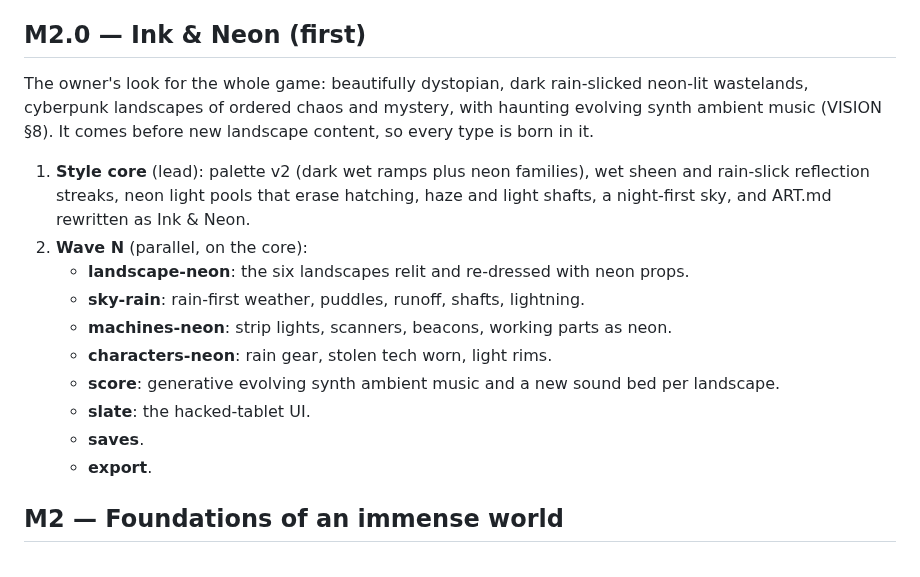
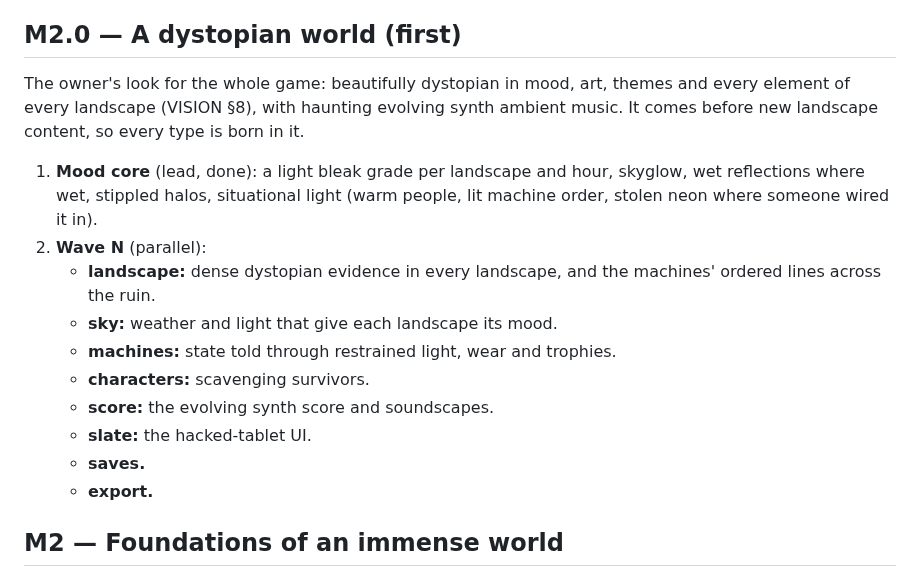
Before and after one commit to Xaxis/unspent-ortho, a Markdown page: docs/ROADMAP.md, the part around the change. GitHub-like rendering.

Commit message:
Say in the roadmap what M2.0 is now

```diff
--- a/docs/ROADMAP.md
+++ b/docs/ROADMAP.md
@@ -76,26 +76,25 @@ and `tours/fight.tour` (commands in CLAUDE.md).
 - Fight moments in tours are real-time: the tours retry a missed blow (`try`),
   and a hidden macOS window can stall a single shot until its timeout.
 
-## M2.0 — Ink & Neon (first)
+## M2.0 — A dystopian world (first)
 
-The owner's look for the whole game: beautifully dystopian, dark rain-slicked
-neon-lit wastelands, cyberpunk landscapes of ordered chaos and mystery, with haunting
-evolving synth ambient music (VISION §8). It comes before new landscape content, so
-every type is born in it.
+The owner's look for the whole game: beautifully dystopian in mood, art, themes and
+every element of every landscape (VISION §8), with haunting evolving synth ambient
+music. It comes before new landscape content, so every type is born in it.
 
-1. **Style core** (lead): palette v2 (dark wet ramps plus neon families), wet sheen and
-   rain-slick reflection streaks, neon light pools that erase hatching, haze and light
-   shafts, a night-first sky, and ART.md rewritten as Ink & Neon.
-2. **Wave N** (parallel, on the core):
-   - **landscape-neon**: the six landscapes relit and re-dressed with neon props.
-   - **sky-rain**: rain-first weather, puddles, runoff, shafts, lightning.
-   - **machines-neon**: strip lights, scanners, beacons, working parts as neon.
-   - **characters-neon**: rain gear, stolen tech worn, light rims.
-   - **score**: generative evolving synth ambient music and a new sound bed per
-     landscape.
-   - **slate**: the hacked-tablet UI.
-   - **saves**.
-   - **export**.
+1. **Mood core** (lead, done): a light bleak grade per landscape and hour, skyglow,
+   wet reflections where wet, stippled halos, situational light (warm people, lit
+   machine order, stolen neon where someone wired it in).
+2. **Wave N** (parallel):
+   - **landscape:** dense dystopian evidence in every landscape, and the machines'
+     ordered lines across the ruin.
+   - **sky:** weather and light that give each landscape its mood.
+   - **machines:** state told through restrained light, wear and trophies.
+   - **characters:** scavenging survivors.
+   - **score:** the evolving synth score and soundscapes.
+   - **slate:** the hacked-tablet UI.
+   - **saves.**
+   - **export.**
 
 ## M2 — Foundations of an immense world
 
```
